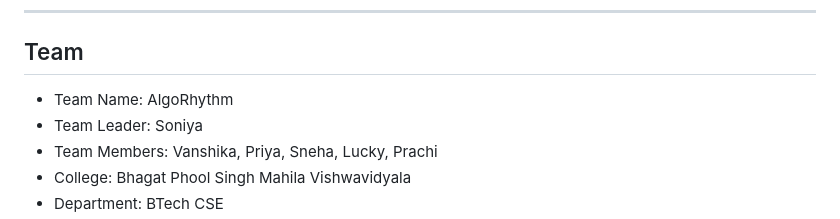
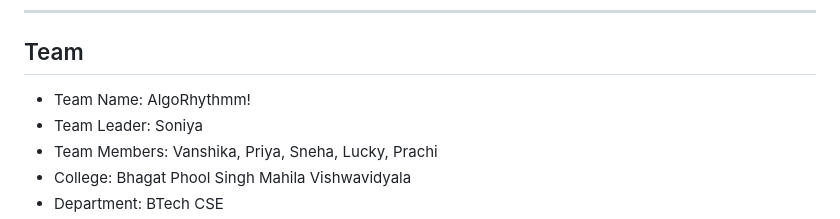
Before and after one commit to soniyasharma12/virasat-setu, a Markdown page: README.md, the part around the change. Drawn GitHub-style.

```diff
--- a/README.md
+++ b/README.md
@@ -369,7 +369,7 @@ This project is prepared for the Smart India Hackathon problem statement related
 
 ## Team
 
-- Team Name: AlgoRhythm
+- Team Name: AlgoRhythmm!
 - Team Leader: Soniya
 - Team Members: Vanshika, Priya, Sneha, Lucky, Prachi
 - College: Bhagat Phool Singh Mahila Vishwavidyala
```
